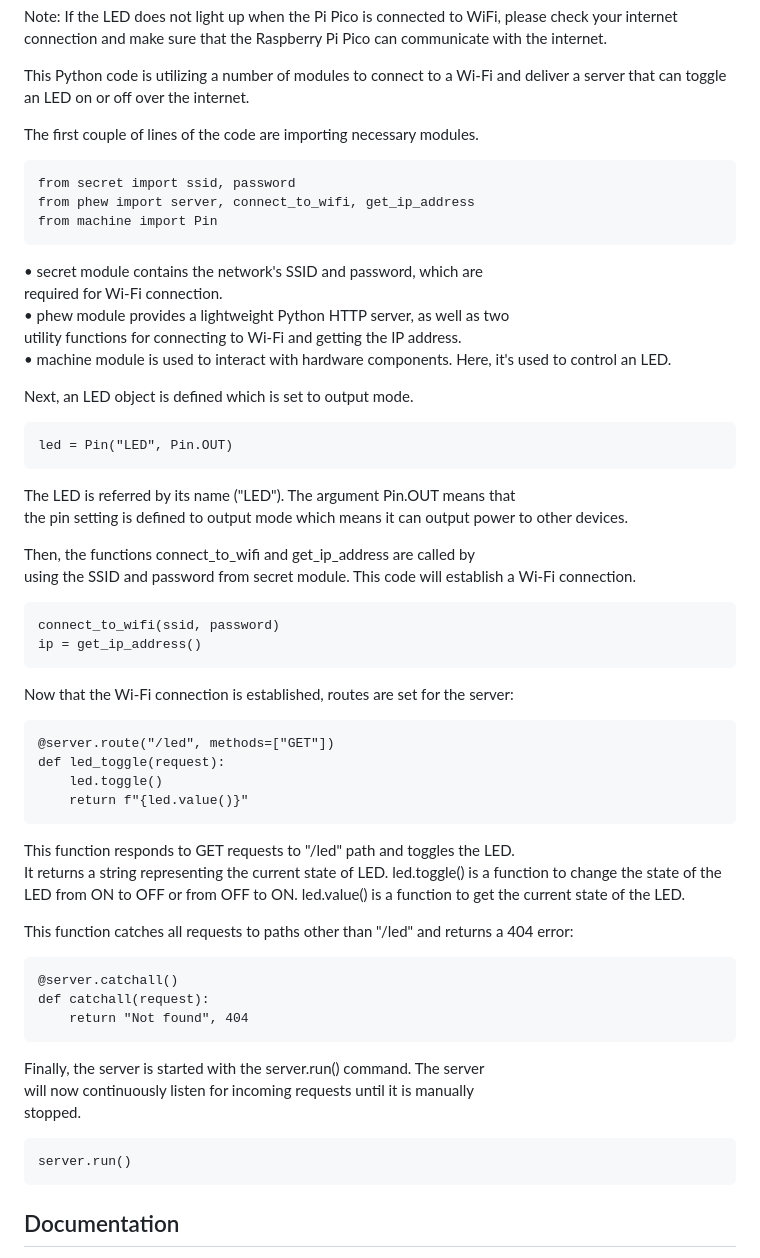
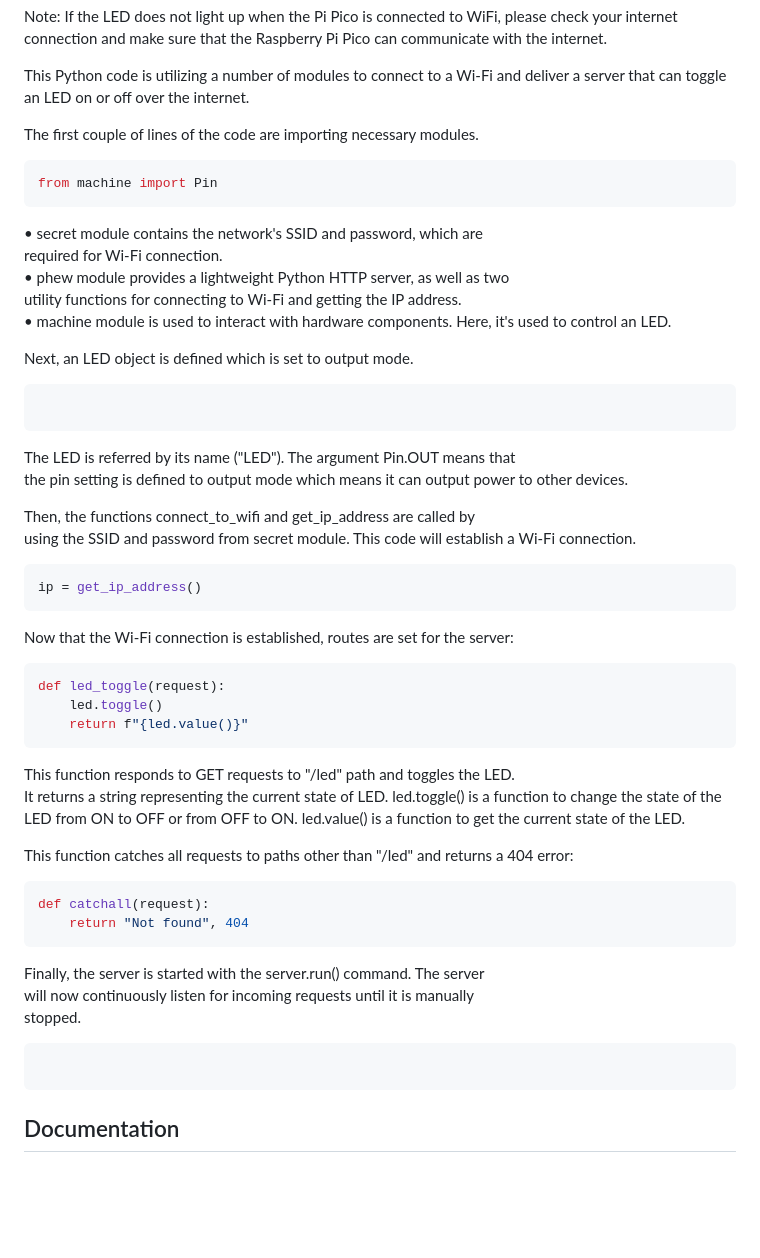
Before and after one commit to kodicw/ttc-pico-led, a Markdown page: README.md, the part around the change. GitHub-like rendering; blank space fills up the shorter version.

````diff
--- a/README.md
+++ b/README.md
@@ -45,11 +45,9 @@ Note: If the LED does not light up when the Pi Pico is connected to WiFi, please
   deliver a server that can toggle an LED on or off over the internet.
 
   The first couple of lines of the code are importing necessary modules.
-
-    from secret import ssid, password
-    from phew import server, connect_to_wifi, get_ip_address
-    from machine import Pin
-
+```python                                                                             from secret import ssid, password                                         from phew import server, connect_to_wifi, get_ip_address
+from machine import Pin
+```
   •  secret  module contains the network's SSID and password, which are
   required for Wi-Fi connection.
   •  phew  module provides a lightweight Python HTTP server, as well as two
@@ -58,9 +56,8 @@ Note: If the LED does not light up when the Pi Pico is connected to WiFi, please
   used to control an LED.
 
   Next, an LED object is defined which is set to output mode.
-
-    led = Pin("LED", Pin.OUT)
-
+```python                                                                              led = Pin("LED", Pin.OUT)
+```
   The LED is referred by its name ("LED"). The argument  Pin.OUT  means that
   the pin setting is defined to output mode which means it can output power to
   other devices.
@@ -68,17 +65,15 @@ Note: If the LED does not light up when the Pi Pico is connected to WiFi, please
   Then, the functions  connect_to_wifi  and  get_ip_address  are called by
   using the SSID and password from  secret  module. This code will establish a
   Wi-Fi connection.
-
-    connect_to_wifi(ssid, password)
-    ip = get_ip_address()
-
+```python                                                                              connect_to_wifi(ssid, password)
+ip = get_ip_address()
+```
   Now that the Wi-Fi connection is established, routes are set for the server:
-
-    @server.route("/led", methods=["GET"])
-    def led_toggle(request):
-        led.toggle()
-        return f"{led.value()}"
-
+```python                                                                              @server.route("/led", methods=["GET"])
+def led_toggle(request):
+    led.toggle()
+    return f"{led.value()}"
+```
   This function responds to GET requests to "/led" path and toggles the LED.
   It returns a string representing the current state of LED.  led.toggle()  is
   a function to change the state of the LED from ON to OFF or from OFF to ON.
@@ -86,17 +81,16 @@ Note: If the LED does not light up when the Pi Pico is connected to WiFi, please
 
   This function catches all requests to paths other than "/led" and returns a
   404 error:
-
-    @server.catchall()
-    def catchall(request):
-        return "Not found", 404
-
+```python                                                                             @server.catchall()
+def catchall(request):
+    return "Not found", 404
+```
   Finally, the server is started with the  server.run()  command. The server
   will now continuously listen for incoming requests until it is manually
   stopped.
 
-    server.run()
-
+```python                                                                             server.run()
+```
 ## Documentation
 
 For more information, please refer to the following links:
````
